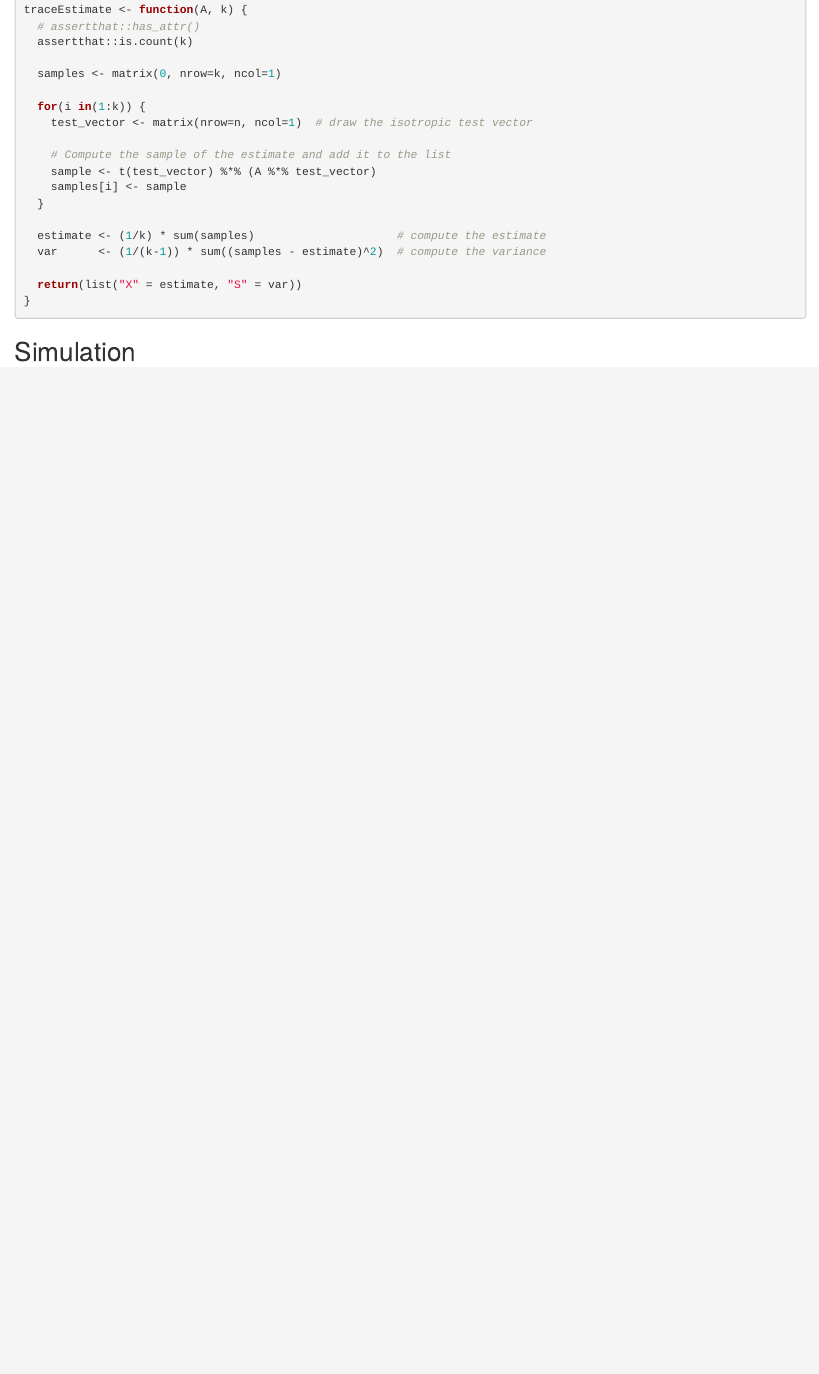
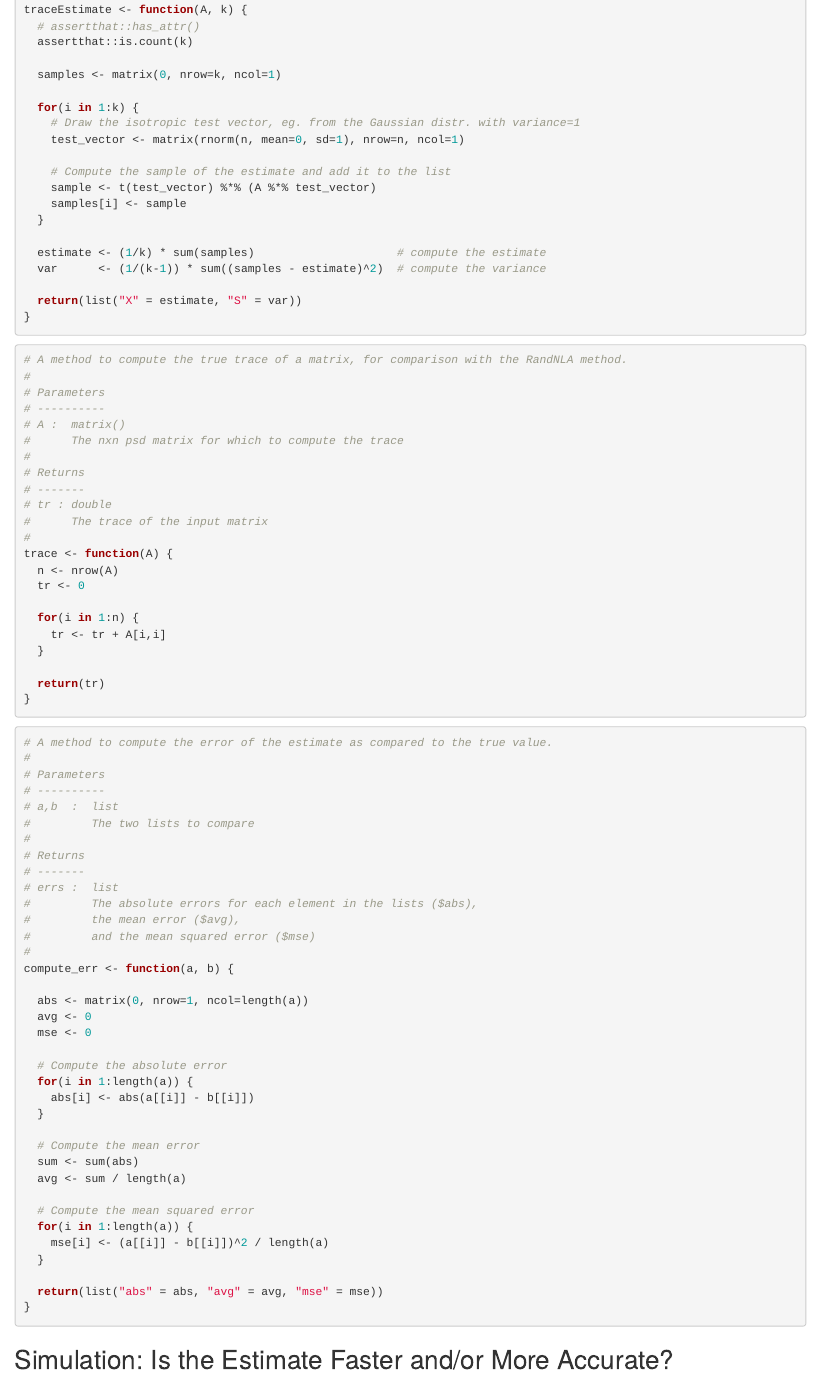
Before and after one commit to ghostpress/comp-stats-sims, an R Markdown document (final-project/trace-estim/trace_simulation.Rmd): the page in a window 1100 px wide, from 590 px down before the commit and from 710 px down after it, so that both start at the same text. Rendered offline with R 4.5, knitr and Pandoc, with nearby package versions.

Commit message:
Started trace estimation simulation

````diff
--- a/final-project/trace-estim/trace_simulation.Rmd
+++ b/final-project/trace-estim/trace_simulation.Rmd
@@ -28,15 +34,16 @@ output: html_notebook
 #             The estimate of trace(A)
 # values$S :  double
 #             The sample variance of the estimate
-
+#
 traceEstimate <- function(A, k) {
   # assertthat::has_attr()
   assertthat::is.count(k)
 
   samples <- matrix(0, nrow=k, ncol=1)
 
-  for(i in(1:k)) {
-    test_vector <- matrix(nrow=n, ncol=1)  # draw the isotropic test vector
+  for(i in 1:k) {
+    # Draw the isotropic test vector, eg. from the Gaussian distr. with variance=1
+    test_vector <- matrix(rnorm(n, mean=0, sd=1), nrow=n, ncol=1)
 
     # Compute the sample of the estimate and add it to the list
     sample <- t(test_vector) %*% (A %*% test_vector)
@@ -50,8 +57,69 @@ traceEstimate <- function(A, k) {
 }
 ```
 
+```{r}
+# A method to compute the true trace of a matrix, for comparison with the RandNLA method.
+#
+# Parameters
+# ----------
+# A :  matrix()
+#      The nxn psd matrix for which to compute the trace
+#
+# Returns
+# -------
+# tr : double
+#      The trace of the input matrix
+#
+trace <- function(A) {
+  n <- nrow(A)
+  tr <- 0
 
-## Simulation
+  for(i in 1:n) {
+    tr <- tr + A[i,i]
+  }
+
+  return(tr)
+}
+```
+
 ```{r}
+# A method to compute the error of the estimate as compared to the true value.
+#
+# Parameters
+# ----------
+# a,b  :  list
+#         The two lists to compare
+#
+# Returns
+# -------
+# errs :  list
+#         The absolute errors for each element in the lists ($abs),
+#         the mean error ($avg),
+#         and the mean squared error ($mse)
+#
+compute_err <- function(a, b) {
 
+  abs <- matrix(0, nrow=1, ncol=length(a))
+  avg <- 0
+  mse <- 0
+
+  # Compute the absolute error
+  for(i in 1:length(a)) {
+    abs[i] <- abs(a[[i]] - b[[i]])
+  }
+
+  # Compute the mean error
+  sum <- sum(abs)
+  avg <- sum / length(a)
+
+  # Compute the mean squared error
+  for(i in 1:length(a)) {
+    mse[i] <- (a[[i]] - b[[i]])^2 / length(a)
+  }
+
+  return(list("abs" = abs, "avg" = avg, "mse" = mse))
+}
 ```
+
+## Simulation: Is the Estimate Faster and/or More Accurate?
+```{r}
````
Also changed, not shown: final-project/trace-estim/trace_simulation.Rmd (70 more changed lines), 1 other file.
